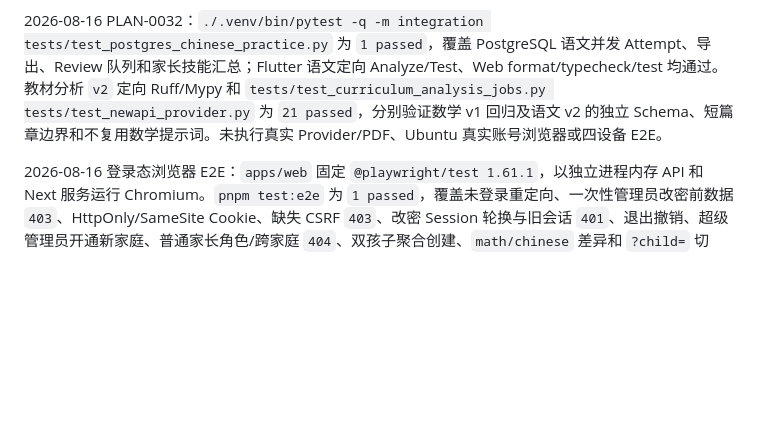
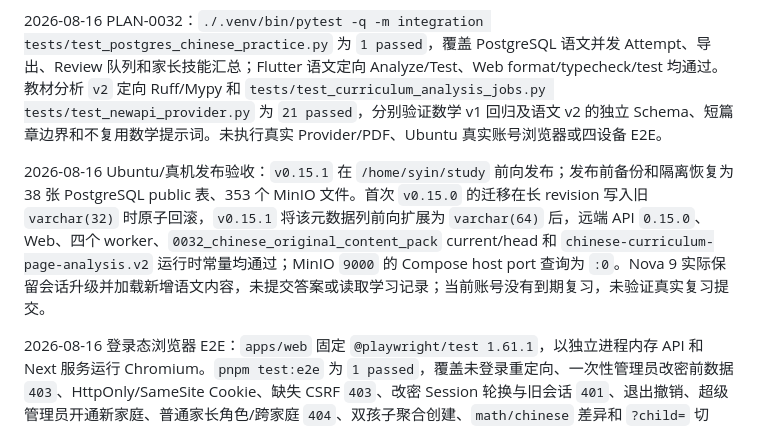
Before and after one commit to yubinhong/AIStudy, a Markdown page: TESTING.md, the part around the change. Rendered like a GitHub page; blank space fills up the shorter version.

```diff
--- a/TESTING.md
+++ b/TESTING.md
@@ -7,6 +7,8 @@
 2026-08-16 语文内容增量：本地新增 `0032_chinese_original_content_pack`，补充生字、词语与原创短句积累的确定性选择题；语文路由 golden tests `6 passed`，Ruff、Mypy、Alembic 单 head 及从零离线 SQL 通过。内容为项目原创演示包，不构成已完成的教研/版权审核，不得作为正式课程发布或部署声明。
 
 2026-08-16 PLAN-0032：`./.venv/bin/pytest -q -m integration tests/test_postgres_chinese_practice.py` 为 `1 passed`，覆盖 PostgreSQL 语文并发 Attempt、导出、Review 队列和家长技能汇总；Flutter 语文定向 Analyze/Test、Web format/typecheck/test 均通过。教材分析 `v2` 定向 Ruff/Mypy 和 `tests/test_curriculum_analysis_jobs.py tests/test_newapi_provider.py` 为 `21 passed`，分别验证数学 v1 回归及语文 v2 的独立 Schema、短篇章边界和不复用数学提示词。未执行真实 Provider/PDF、Ubuntu 真实账号浏览器或四设备 E2E。
+
+2026-08-16 Ubuntu/真机发布验收：`v0.15.1` 在 `/home/syin/study` 前向发布；发布前备份和隔离恢复为 38 张 PostgreSQL public 表、353 个 MinIO 文件。首次 `v0.15.0` 的迁移在长 revision 写入旧 `varchar(32)` 时原子回滚，`v0.15.1` 将该元数据列前向扩展为 `varchar(64)` 后，远端 API `0.15.0`、Web、四个 worker、`0032_chinese_original_content_pack` current/head 和 `chinese-curriculum-page-analysis.v2` 运行时常量均通过；MinIO `9000` 的 Compose host port 查询为 `:0`。Nova 9 实际保留会话升级并加载新增语文内容，未提交答案或读取学习记录；当前账号没有到期复习，未验证真实复习提交。
 
 2026-08-16 登录态浏览器 E2E：`apps/web` 固定 `@playwright/test 1.61.1`，以独立进程内存 API 和 Next 服务运行 Chromium。`pnpm test:e2e` 为 `1 passed`，覆盖未登录重定向、一次性管理员改密前数据 `403`、HttpOnly/SameSite Cookie、缺失 CSRF `403`、改密 Session 轮换与旧会话 `401`、退出撤销、超级管理员开通新家庭、普通家长角色/跨家庭 `404`、双孩子聚合创建、`math/chinese` 差异和 `?child=` 切换。Web 32 项、格式/Lint/类型/build 及认证/档案 API 25 项通过；CI 增加独立 Chromium Job。测试只用运行时 synthetic 凭据，不上传 Trace、视频、截图或 HTML 报告。Ubuntu 真实账号/PostgreSQL 浏览器和设备生命周期未执行。
 
```
Also changed, not shown: CHANGELOG.md (+2 -0 lines), TASK.md (+2 -0 lines).
